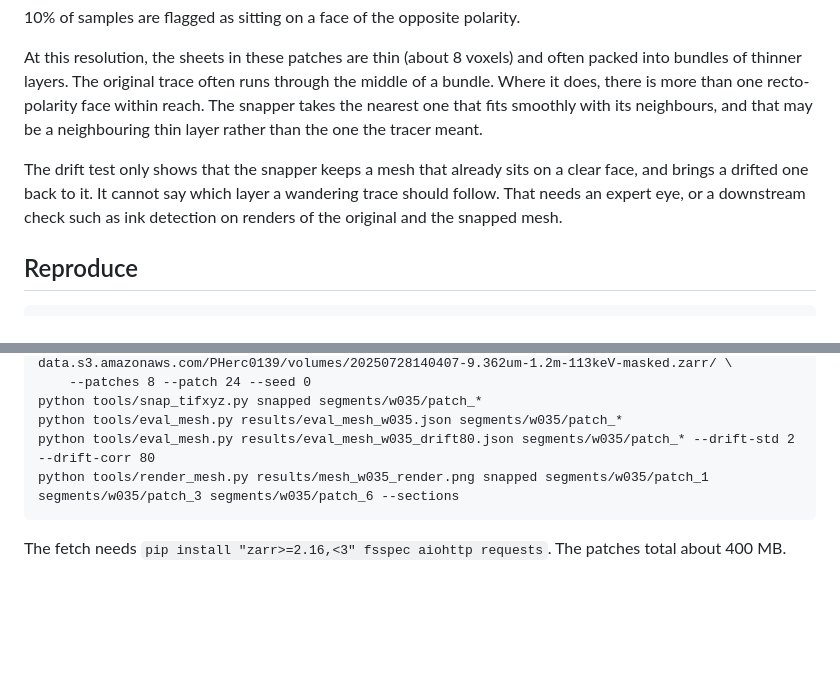
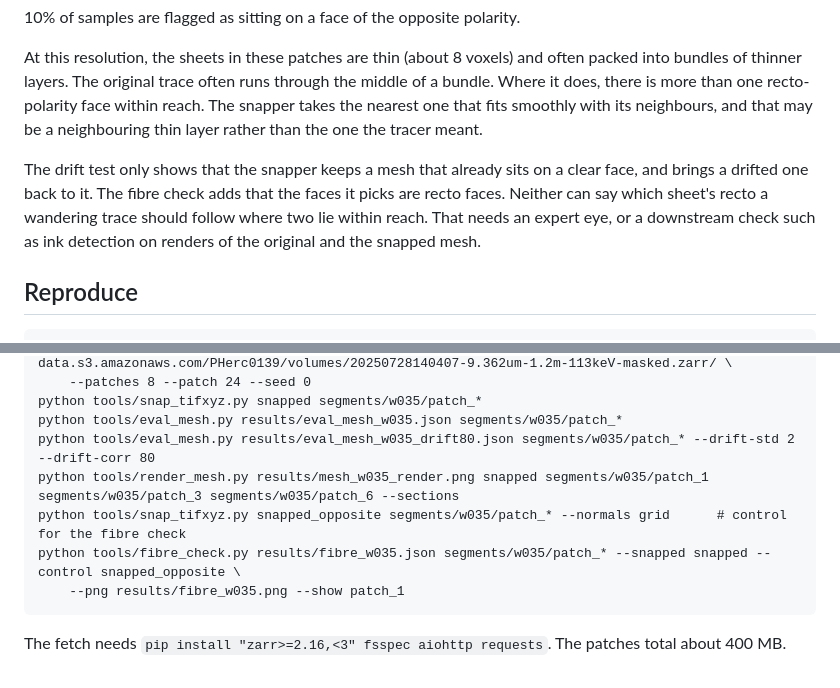
Before and after one commit to aqsnyder/scroll-label-snap, a Markdown page: results/mesh_w035.md, 2 parts joined by grey strips. Drawn GitHub-style; blank space fills up the shorter version.

````diff
--- a/results/mesh_w035.md
+++ b/results/mesh_w035.md
@@ -79,7 +118,7 @@ The snapper moves the original mesh a lot: a mean of 1.96 voxels, and 78% of sam
 
 At this resolution, the sheets in these patches are thin (about 8 voxels) and often packed into bundles of thinner layers. The original trace often runs through the middle of a bundle. Where it does, there is more than one recto-polarity face within reach. The snapper takes the nearest one that fits smoothly with its neighbours, and that may be a neighbouring thin layer rather than the one the tracer meant.
 
-The drift test only shows that the snapper keeps a mesh that already sits on a clear face, and brings a drifted one back to it. It cannot say which layer a wandering trace should follow. That needs an expert eye, or a downstream check such as ink detection on renders of the original and the snapped mesh.
+The drift test only shows that the snapper keeps a mesh that already sits on a clear face, and brings a drifted one back to it. The fibre check adds that the faces it picks are recto faces. Neither can say which sheet's recto a wandering trace should follow where two lie within reach. That needs an expert eye, or a downstream check such as ink detection on renders of the original and the snapped mesh.
 
 ## Reproduce
 
@@ -92,6 +131,9 @@ python tools/snap_tifxyz.py snapped segments/w035/patch_*
 python tools/eval_mesh.py results/eval_mesh_w035.json segments/w035/patch_*
 python tools/eval_mesh.py results/eval_mesh_w035_drift80.json segments/w035/patch_* --drift-std 2 --drift-corr 80
 python tools/render_mesh.py results/mesh_w035_render.png snapped segments/w035/patch_1 segments/w035/patch_3 segments/w035/patch_6 --sections
+python tools/snap_tifxyz.py snapped_opposite segments/w035/patch_* --normals grid      # control for the fibre check
+python tools/fibre_check.py results/fibre_w035.json segments/w035/patch_* --snapped snapped --control snapped_opposite \
+    --png results/fibre_w035.png --show patch_1
 ```
 
 The fetch needs `pip install "zarr>=2.16,<3" fsspec aiohttp requests`. The patches total about 400 MB.
````
Also changed, not shown: other parts of results/mesh_w035.md (+39 -0 lines), README.md (+11 -1 lines), results/fibre_w035.png (added), 6 other files.
